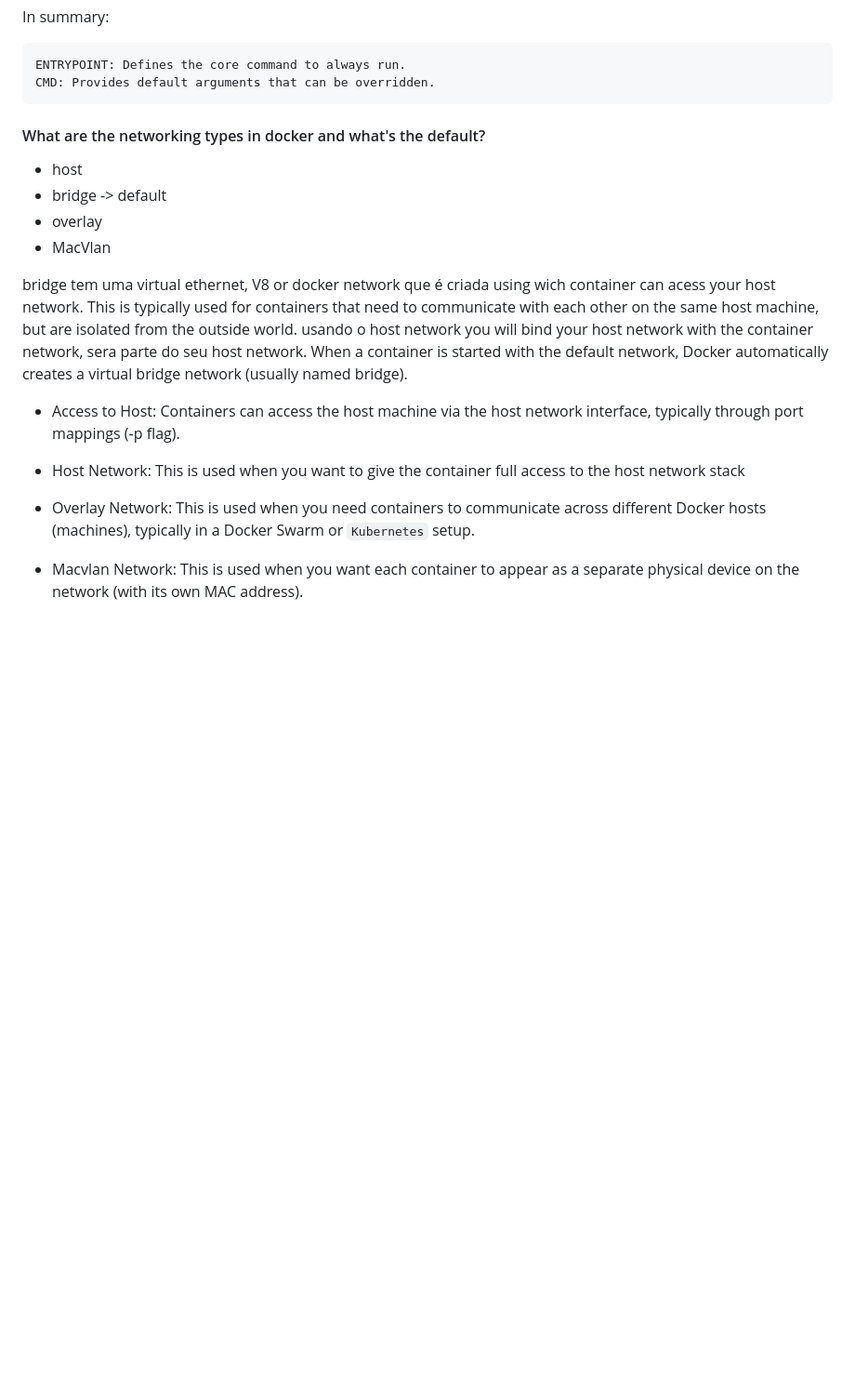
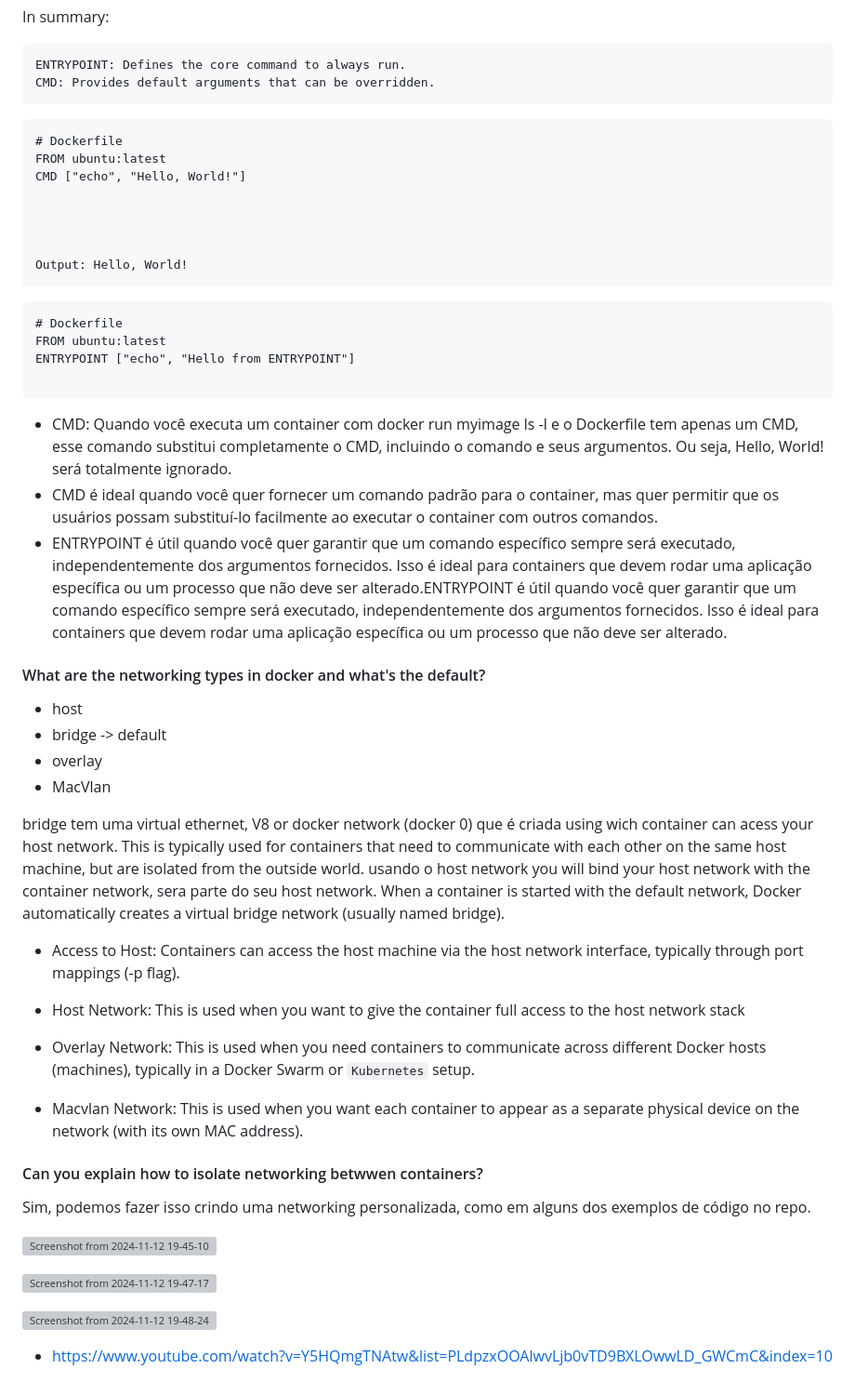
Before and after one commit to MateusLeviDev/devops-lyceum, a Markdown page: Q&A.md, the part around the change. Shown at 93% size. Drawn GitHub-style; blank space fills up the shorter version; grey boxes are pictures that could not be loaded.

````diff
--- a/Q&A.md
+++ b/Q&A.md
@@ -54,6 +54,28 @@ In summary:
     CMD: Provides default arguments that can be overridden.
 
 
+```
+# Dockerfile
+FROM ubuntu:latest
+CMD ["echo", "Hello, World!"]
+
+
+
+
+Output: Hello, World!
+```
+
+```
+# Dockerfile
+FROM ubuntu:latest
+ENTRYPOINT ["echo", "Hello from ENTRYPOINT"]
+
+```
+
+- CMD: Quando você executa um container com docker run myimage ls -l e o Dockerfile tem apenas um CMD, esse comando substitui completamente o CMD, incluindo o comando e seus argumentos. Ou seja, Hello, World! será totalmente ignorado.
+- CMD é ideal quando você quer fornecer um comando padrão para o container, mas quer permitir que os usuários possam substituí-lo facilmente ao executar o container com outros comandos.
+- ENTRYPOINT é útil quando você quer garantir que um comando específico sempre será executado, independentemente dos argumentos fornecidos. Isso é ideal para containers que devem rodar uma aplicação específica ou um processo que não deve ser alterado.ENTRYPOINT é útil quando você quer garantir que um comando específico sempre será executado, independentemente dos argumentos fornecidos. Isso é ideal para containers que devem rodar uma aplicação específica ou um processo que não deve ser alterado.
+
 #### What are the networking types in docker and what's the default?
 
 - host
@@ -61,7 +83,7 @@ In summary:
 - overlay
 - MacVlan
 
-bridge tem uma virtual ethernet, V8 or docker network que é criada using wich container can acess your host network. This is typically used for containers that need to communicate with each other on the same host machine, but are isolated from the outside world. usando o host network you will bind your host network with the container network, sera parte do seu host network. When a container is started with the default network, Docker automatically creates a virtual bridge network (usually named bridge).
+bridge tem uma virtual ethernet, V8 or docker network (docker 0) que é criada using wich container can acess your host network. This is typically used for containers that need to communicate with each other on the same host machine, but are isolated from the outside world. usando o host network you will bind your host network with the container network, sera parte do seu host network. When a container is started with the default network, Docker automatically creates a virtual bridge network (usually named bridge).
 
 - Access to Host: Containers can access the host machine via the host network interface, typically through port mappings (-p flag).
 
@@ -70,3 +92,19 @@ bridge tem uma virtual ethernet, V8 or docker network que é criada using wich c
 - Overlay Network: This is used when you need containers to communicate across different Docker hosts (machines), typically in a Docker Swarm or `Kubernetes` setup.
 
 - Macvlan Network: This is used when you want each container to appear as a separate physical device on the network (with its own MAC address).
+
+#### Can you explain how to isolate networking betwwen containers?
+
+Sim, podemos fazer isso crindo uma networking personalizada, como em alguns dos exemplos de código no repo.
+
+
+![Screenshot from 2024-11-12 19-45-10](https://github.com/user-attachments/assets/c0f40a9b-6605-431d-901f-9b2ecc5f91c0)
+
+
+![Screenshot from 2024-11-12 19-47-17](https://github.com/user-attachments/assets/260df6b3-2a20-42f5-8adf-43eb20deba7b)
+
+
+![Screenshot from 2024-11-12 19-48-24](https://github.com/user-attachments/assets/73d1a695-1f82-42da-a8ef-10284c465544)
+
+
+- https://www.youtube.com/watch?v=Y5HQmgTNAtw&list=PLdpzxOOAlwvLjb0vTD9BXLOwwLD_GWCmC&index=10
````
